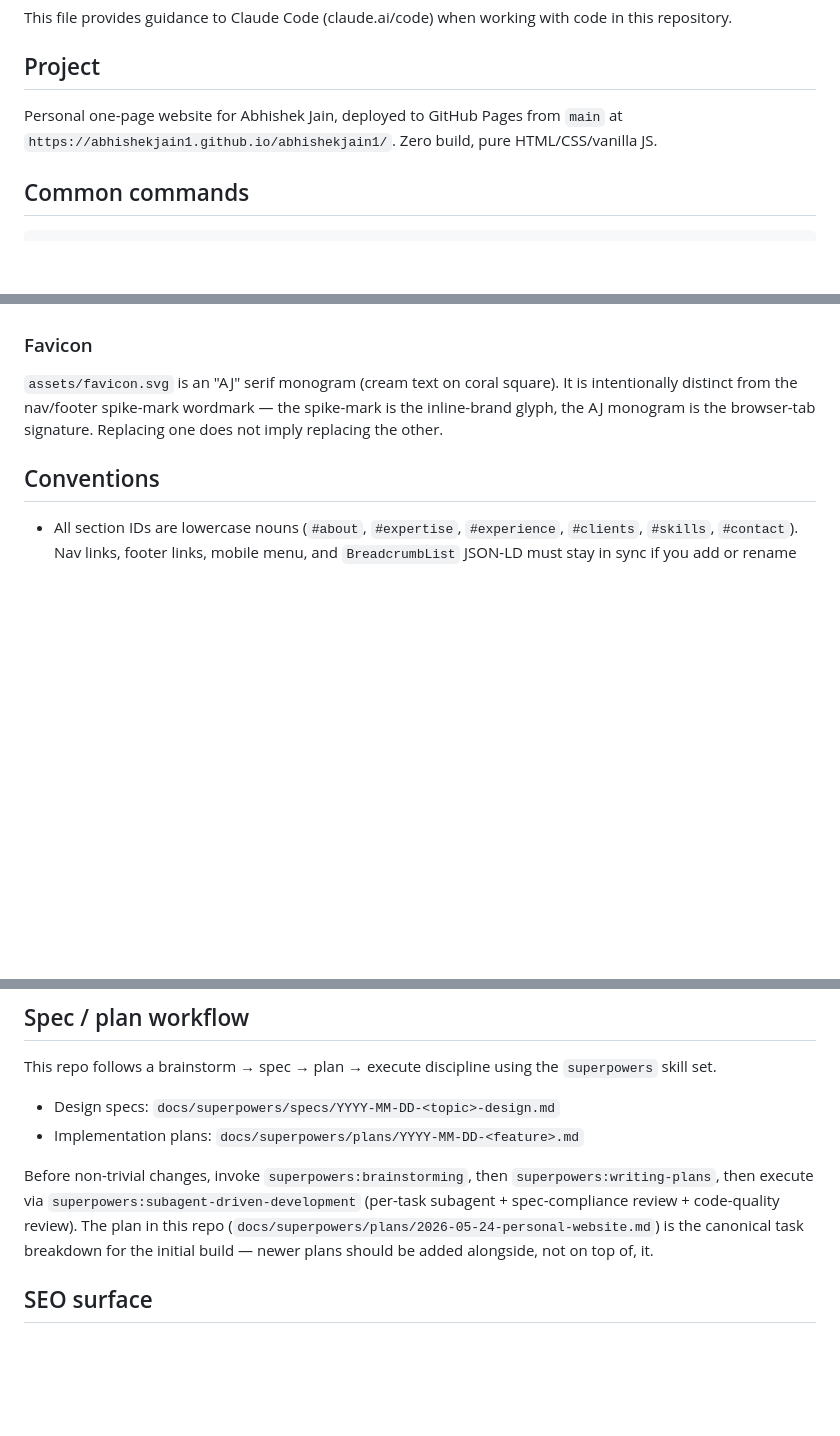
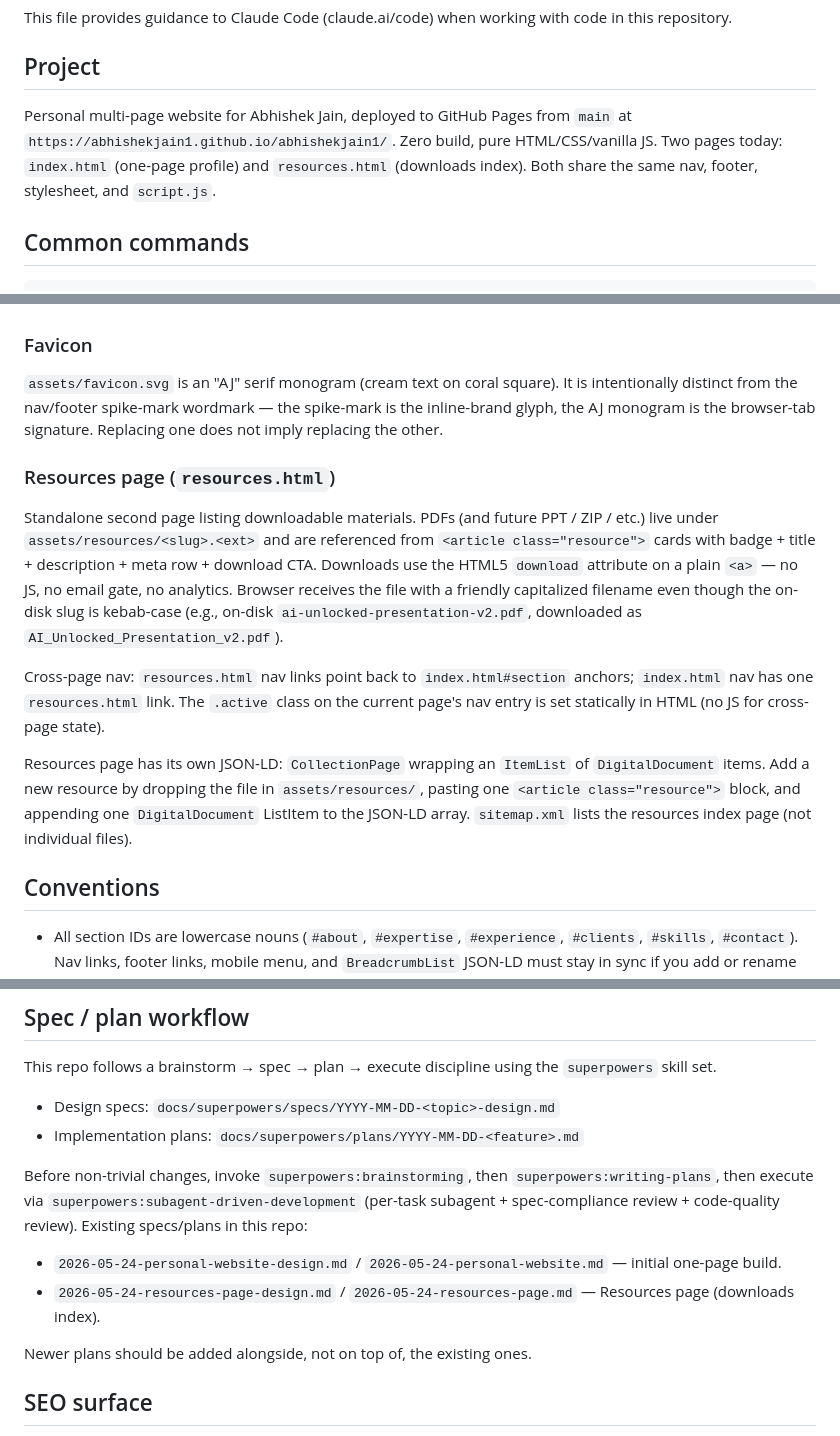
Before and after one commit to addictedabhi/abhishekjain1, a Markdown page: CLAUDE.md, 3 parts joined by grey strips. Drawn GitHub-style; blank space fills up the shorter version.

Commit message:
docs: sync CLAUDE/spec/plan with Resources page execution

```diff
--- a/CLAUDE.md
+++ b/CLAUDE.md
@@ -4,7 +4,7 @@ This file provides guidance to Claude Code (claude.ai/code) when working with co
 
 ## Project
 
-Personal one-page website for Abhishek Jain, deployed to GitHub Pages from `main` at `https://abhishekjain1.github.io/abhishekjain1/`. Zero build, pure HTML/CSS/vanilla JS.
+Personal multi-page website for Abhishek Jain, deployed to GitHub Pages from `main` at `https://abhishekjain1.github.io/abhishekjain1/`. Zero build, pure HTML/CSS/vanilla JS. Two pages today: `index.html` (one-page profile) and `resources.html` (downloads index). Both share the same nav, footer, stylesheet, and `script.js`.
 
 ## Common commands
 
@@ -51,6 +51,14 @@ IntersectionObserver in `script.js` picks the entry with the greatest `intersect
 
 `assets/favicon.svg` is an "AJ" serif monogram (cream text on coral square). It is intentionally distinct from the nav/footer spike-mark wordmark — the spike-mark is the inline-brand glyph, the AJ monogram is the browser-tab signature. Replacing one does not imply replacing the other.
 
+### Resources page (`resources.html`)
+
+Standalone second page listing downloadable materials. PDFs (and future PPT / ZIP / etc.) live under `assets/resources/<slug>.<ext>` and are referenced from `<article class="resource">` cards with badge + title + description + meta row + download CTA. Downloads use the HTML5 `download` attribute on a plain `<a>` — no JS, no email gate, no analytics. Browser receives the file with a friendly capitalized filename even though the on-disk slug is kebab-case (e.g., on-disk `ai-unlocked-presentation-v2.pdf`, downloaded as `AI_Unlocked_Presentation_v2.pdf`).
+
+Cross-page nav: `resources.html` nav links point back to `index.html#section` anchors; `index.html` nav has one `resources.html` link. The `.active` class on the current page's nav entry is set statically in HTML (no JS for cross-page state).
+
+Resources page has its own JSON-LD: `CollectionPage` wrapping an `ItemList` of `DigitalDocument` items. Add a new resource by dropping the file in `assets/resources/`, pasting one `<article class="resource">` block, and appending one `DigitalDocument` ListItem to the JSON-LD array. `sitemap.xml` lists the resources index page (not individual files).
+
 ## Conventions
 
 - All section IDs are lowercase nouns (`#about`, `#expertise`, `#experience`, `#clients`, `#skills`, `#contact`). Nav links, footer links, mobile menu, and `BreadcrumbList` JSON-LD must stay in sync if you add or rename one.
@@ -74,7 +82,12 @@ This repo follows a brainstorm → spec → plan → execute discipline using th
 - Design specs: `docs/superpowers/specs/YYYY-MM-DD-<topic>-design.md`
 - Implementation plans: `docs/superpowers/plans/YYYY-MM-DD-<feature>.md`
 
-Before non-trivial changes, invoke `superpowers:brainstorming`, then `superpowers:writing-plans`, then execute via `superpowers:subagent-driven-development` (per-task subagent + spec-compliance review + code-quality review). The plan in this repo (`docs/superpowers/plans/2026-05-24-personal-website.md`) is the canonical task breakdown for the initial build — newer plans should be added alongside, not on top of, it.
+Before non-trivial changes, invoke `superpowers:brainstorming`, then `superpowers:writing-plans`, then execute via `superpowers:subagent-driven-development` (per-task subagent + spec-compliance review + code-quality review). Existing specs/plans in this repo:
+
+- `2026-05-24-personal-website-design.md` / `2026-05-24-personal-website.md` — initial one-page build.
+- `2026-05-24-resources-page-design.md` / `2026-05-24-resources-page.md` — Resources page (downloads index).
+
+Newer plans should be added alongside, not on top of, the existing ones.
 
 ## SEO surface
 
```
Also changed, not shown: 2 other files.
